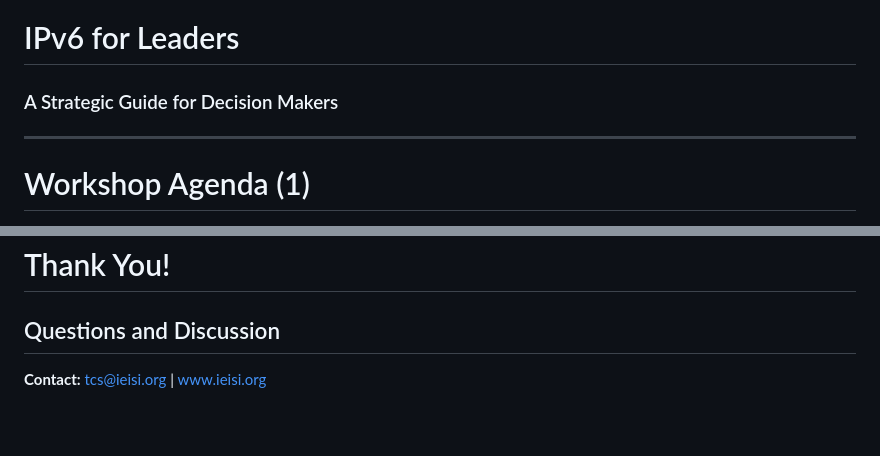
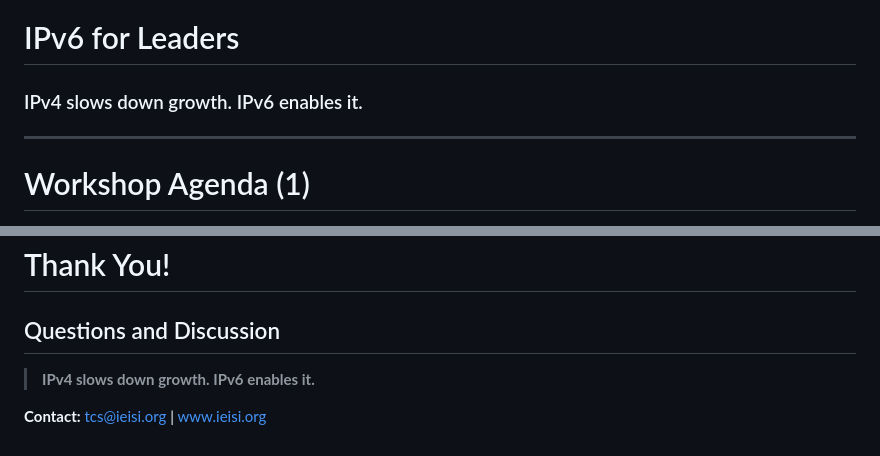
Before and after one commit to IEISI-ORG/ipv6_leaders, a Markdown page: ipv6-marp-slide-deck.md, 2 parts joined by grey strips. GitHub-like rendering; blank space fills up the shorter version.

Commit message:
content(workshop): core message on title and closing; no header on title slides
Co-Authored-By: Claude Fable 5.1 <noreply@anthropic.com>

```diff
--- a/ipv6-marp-slide-deck.md
+++ b/ipv6-marp-slide-deck.md
@@ -19,7 +21,7 @@ img.logo { position: absolute; left: 40px; top: 50%; transform: translateY(-50%)
 <img class="logo" src="images/apac_logo.png">
 
 # IPv6 for Leaders
-### A Strategic Guide for Decision Makers
+### IPv4 slows down growth. IPv6 enables it.
 
 ---
 
@@ -725,4 +727,6 @@ Staff readiness | Transition mechanism selection
 
 ## Questions and Discussion
 
+> **IPv4 slows down growth. IPv6 enables it.**
+
 **Contact:** tcs@ieisi.org | www.ieisi.org
```
Also changed, not shown: other parts of ipv6-marp-slide-deck.md (+2 -0 lines), ipv6-board-briefing.md (+2 -0 lines).
